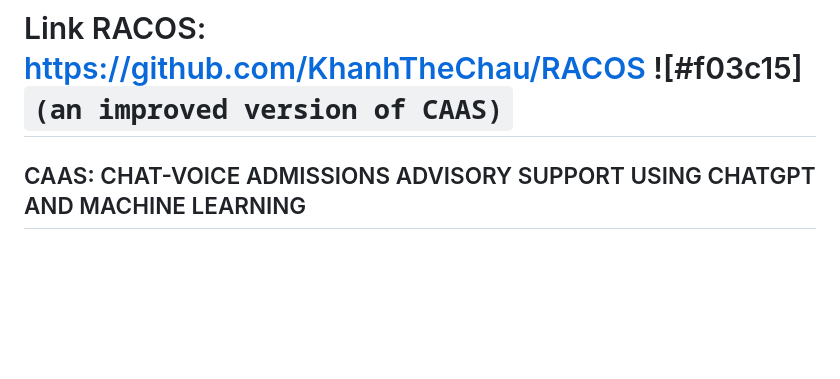
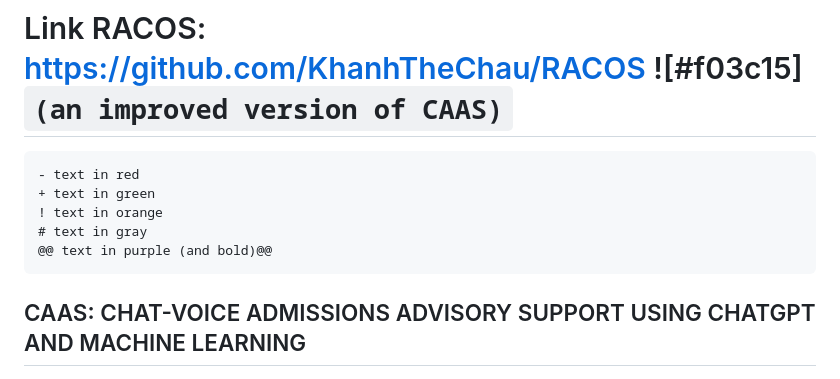
Before and after one commit to KhanhTheChau/CAAS, a Markdown page: README.md, the part around the change. Drawn GitHub-style; blank space fills up the shorter version.

````diff
--- a/README.md
+++ b/README.md
@@ -1,6 +1,12 @@
 # Link RACOS: https://github.com/KhanhTheChau/RACOS  ![#f03c15]`(an improved version of CAAS)`
 
-
+```diff
+- text in red
++ text in green
+! text in orange
+# text in gray
+@@ text in purple (and bold)@@
+```
 
 ## CAAS: CHAT-VOICE ADMISSIONS ADVISORY SUPPORT USING CHATGPT AND MACHINE LEARNING
 ## By Truong-Thanh Ma, The-Khanh Chau, Thien-Phuc Nguyen, Gia-Khuong Huynh, Ti-Hon Nguyen, Viet-Chau Tran, Thanh-Nghi Do
````
